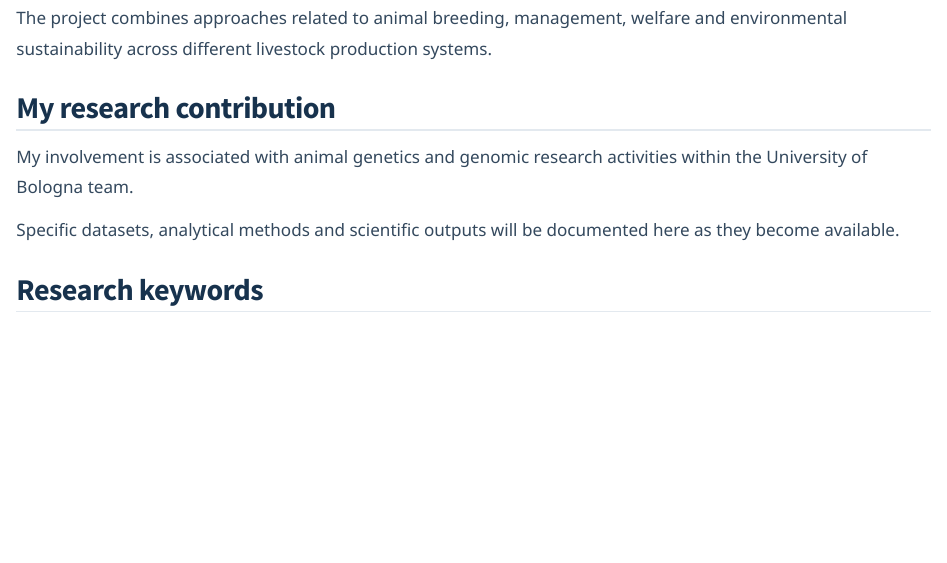
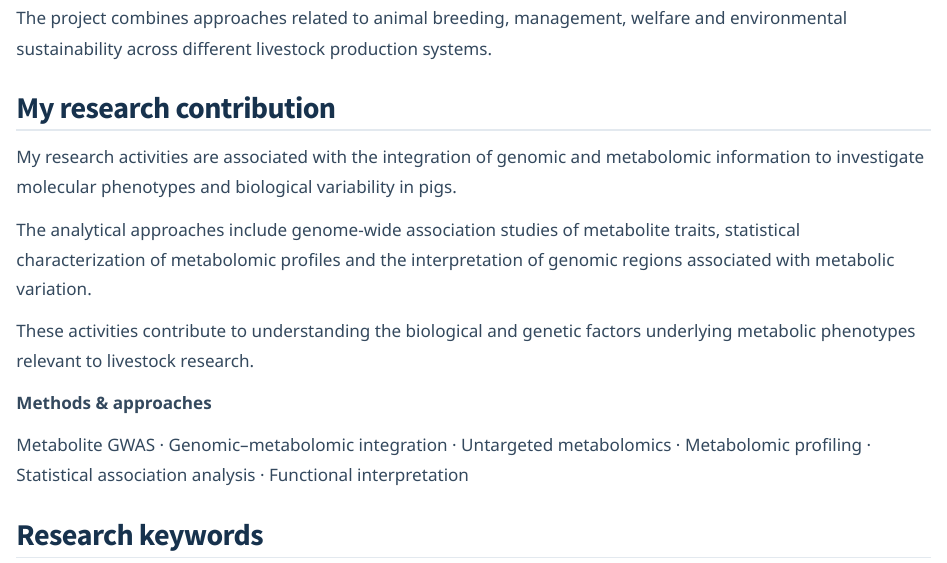
Before and after one commit to samuele-bovo/samuele-bovo.github.io, a Quarto document (projects/re-livestock/index.qmd): the page in a window 1100 px wide, from 770 px down. Rendered offline with R 4.5, knitr and Pandoc in place of Quarto, with nearby package versions.

Commit message:
Update index.qmd

```diff
--- a/projects/re-livestock/index.qmd
+++ b/projects/re-livestock/index.qmd
@@ -48,15 +48,38 @@ animal breeding, management, welfare and
 environmental sustainability across different
 livestock production systems.
 
+
 ## My research contribution
 
-My involvement is associated with animal
-genetics and genomic research activities
-within the University of Bologna team.
+My research activities are associated with
+the integration of genomic and metabolomic
+information to investigate molecular
+phenotypes and biological variability in pigs.
 
-Specific datasets, analytical methods and
-scientific outputs will be documented here
-as they become available.
+The analytical approaches include genome-wide
+association studies of metabolite traits,
+statistical characterization of metabolomic
+profiles and the interpretation of genomic
+regions associated with metabolic variation.
+
+These activities contribute to understanding
+the biological and genetic factors underlying
+metabolic phenotypes relevant to livestock
+research.
+
+::: {.project-methods}
+
+**Methods & approaches**
+
+Metabolite GWAS ·
+Genomic–metabolomic integration ·
+Untargeted metabolomics ·
+Metabolomic profiling ·
+Statistical association analysis ·
+Functional interpretation
+
+:::
+
 
 ## Research keywords
 
```
Also changed, not shown: projects/re-livestock/index.qmd (6 more changed lines).
